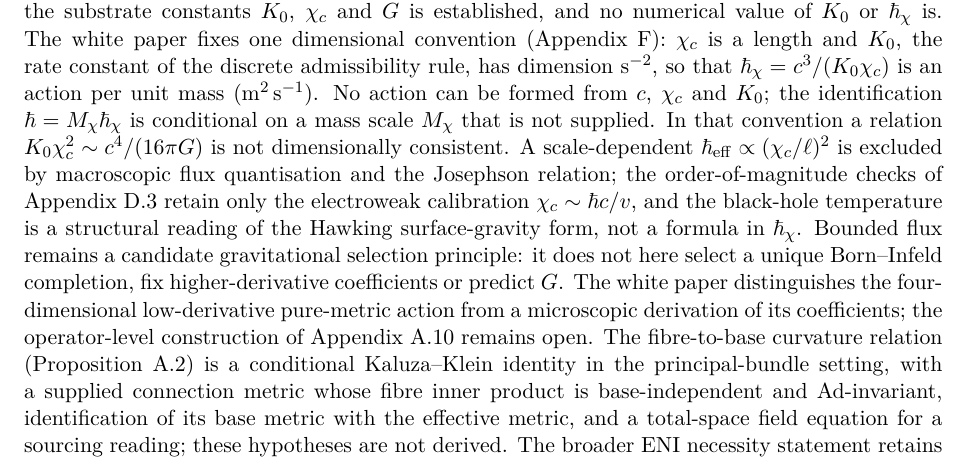
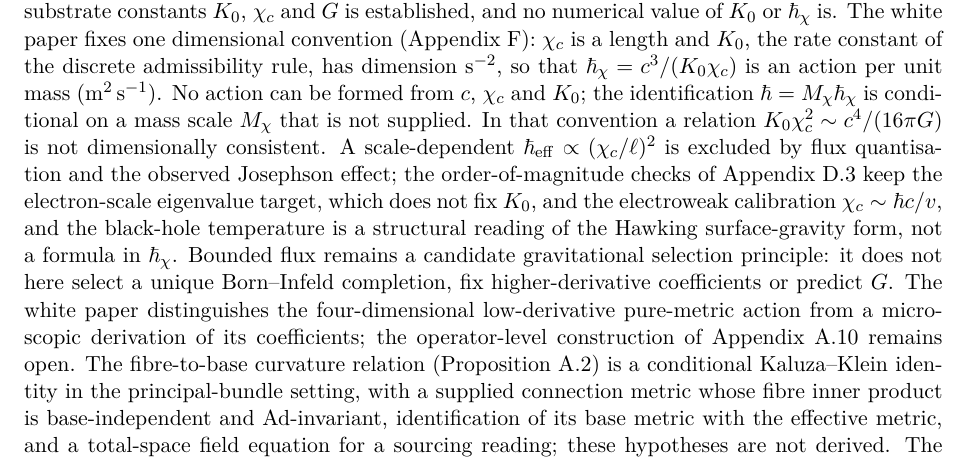
Before and after one commit to Cosmochrony/program, a LaTeX paper (tex/program.tex): part of page 5 of 93, cut so that both start at the same text. Compiled offline with pdfLaTeX.

Commit message:
Registry 2.54 review round 1: release notes for 2.54, D.3 wording

```diff
--- a/tex/program.tex
+++ b/tex/program.tex
@@ -278,9 +278,10 @@
     No action can be formed from $c$, $\chi_c$ and $K_0$; the identification $\hbar = M_\chi\hbar_\chi$ is conditional
     on a mass scale $M_\chi$ that is not supplied.
     In that convention a relation $K_0\chi_c^2 \sim c^4/(16\pi G)$ is not dimensionally consistent.
-    A scale-dependent $\hbar_{\mathrm{eff}} \propto (\chi_c/\ell)^2$ is excluded by macroscopic flux quantisation
-    and the Josephson relation; the order-of-magnitude checks of Appendix~D.3 retain only the electroweak
-    calibration $\chi_c \sim \hbar c/v$, and the black-hole temperature is a structural reading of the Hawking
+    A scale-dependent $\hbar_{\mathrm{eff}} \propto (\chi_c/\ell)^2$ is excluded by flux quantisation
+    and the observed Josephson effect; the order-of-magnitude checks of Appendix~D.3 keep the electron-scale eigenvalue
+    target, which does not fix $K_0$, and the electroweak calibration $\chi_c \sim \hbar c/v$, and the black-hole
+    temperature is a structural reading of the Hawking
     surface-gravity form, not a formula in $\hbar_\chi$.
     Bounded flux remains a candidate gravitational selection principle: it does not here select a unique
     Born--Infeld completion, fix higher-derivative coefficients or predict $G$.
```
Also changed, not shown: README.md, 1 other file.
